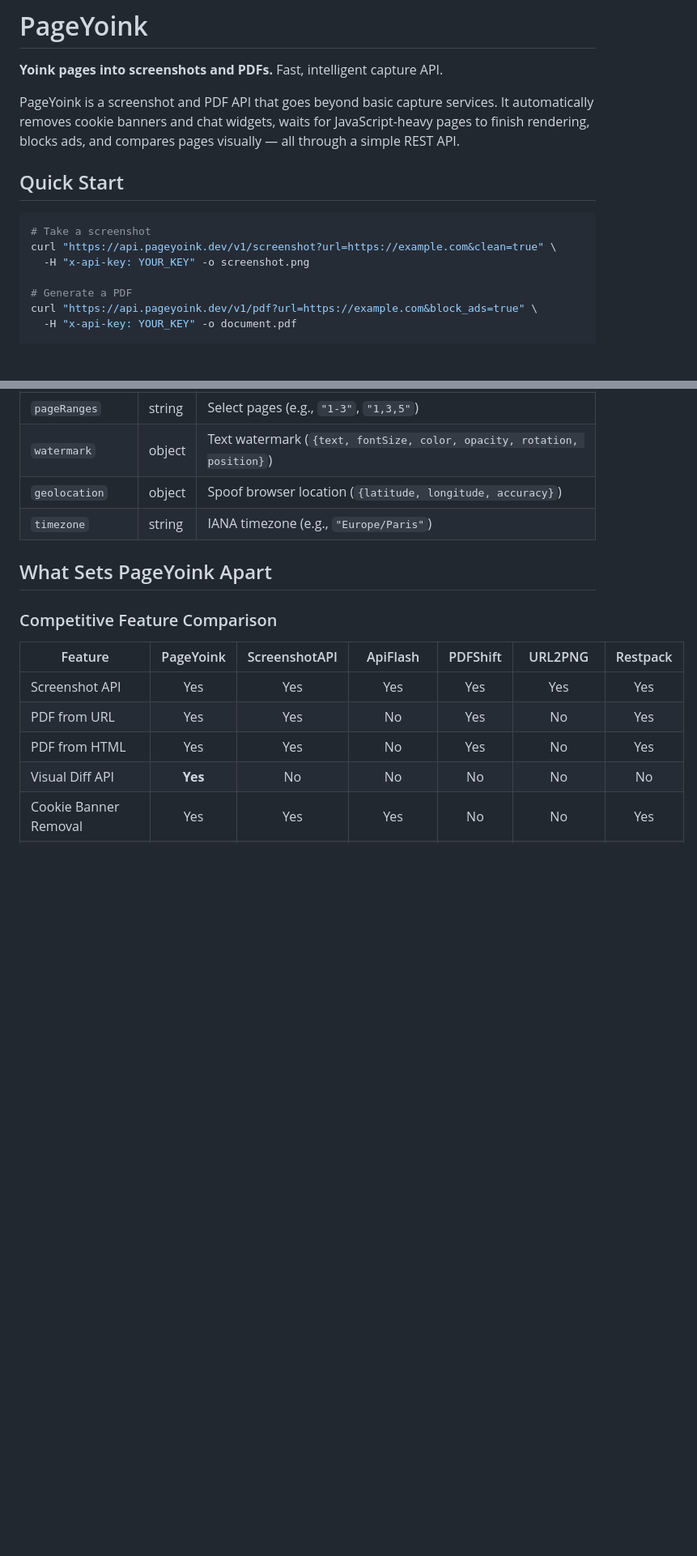
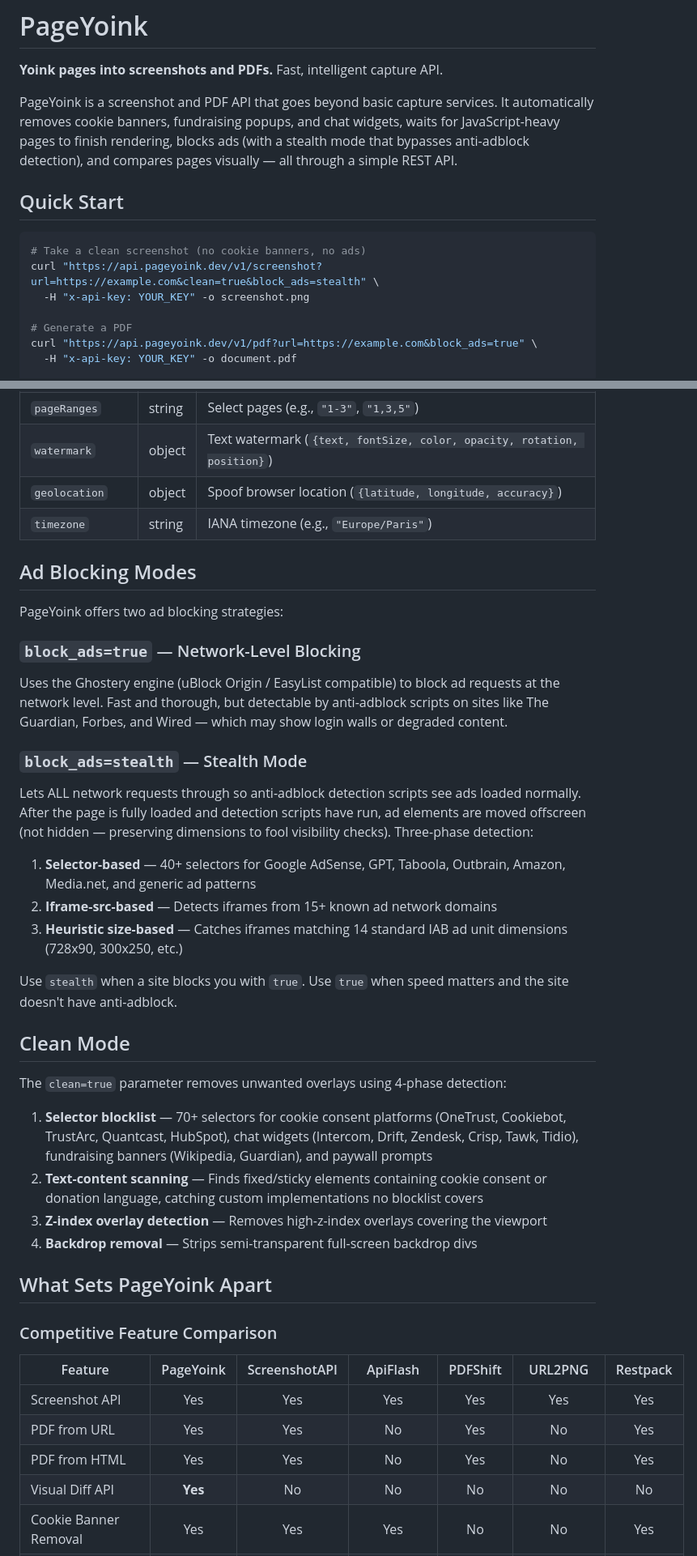
Before and after one commit to claudiusbirdwhistle/pageyoink, a Markdown page: README.md, 2 parts joined by grey strips. Shown at 81% size. Drawn GitHub-style; blank space fills up the shorter version.

````diff
--- a/README.md
+++ b/README.md
@@ -2,13 +2,13 @@
 
 **Yoink pages into screenshots and PDFs.** Fast, intelligent capture API.
 
-PageYoink is a screenshot and PDF API that goes beyond basic capture services. It automatically removes cookie banners and chat widgets, waits for JavaScript-heavy pages to finish rendering, blocks ads, and compares pages visually — all through a simple REST API.
+PageYoink is a screenshot and PDF API that goes beyond basic capture services. It automatically removes cookie banners, fundraising popups, and chat widgets, waits for JavaScript-heavy pages to finish rendering, blocks ads (with a stealth mode that bypasses anti-adblock detection), and compares pages visually — all through a simple REST API.
 
 ## Quick Start
 
 ```bash
-# Take a screenshot
-curl "https://api.pageyoink.dev/v1/screenshot?url=https://example.com&clean=true" \
+# Take a clean screenshot (no cookie banners, no ads)
+curl "https://api.pageyoink.dev/v1/screenshot?url=https://example.com&clean=true&block_ads=stealth" \
   -H "x-api-key: YOUR_KEY" -o screenshot.png
 
 # Generate a PDF
@@ -104,6 +105,31 @@ png, err := client.Screenshot(pageyoink.ScreenshotOptions{
 | `geolocation` | object | Spoof browser location (`{latitude, longitude, accuracy}`) |
 | `timezone` | string | IANA timezone (e.g., `"Europe/Paris"`) |
 
+## Ad Blocking Modes
+
+PageYoink offers two ad blocking strategies:
+
+### `block_ads=true` — Network-Level Blocking
+Uses the Ghostery engine (uBlock Origin / EasyList compatible) to block ad requests at the network level. Fast and thorough, but detectable by anti-adblock scripts on sites like The Guardian, Forbes, and Wired — which may show login walls or degraded content.
+
+### `block_ads=stealth` — Stealth Mode
+Lets ALL network requests through so anti-adblock detection scripts see ads loaded normally. After the page is fully loaded and detection scripts have run, ad elements are moved offscreen (not hidden — preserving dimensions to fool visibility checks). Three-phase detection:
+
+1. **Selector-based** — 40+ selectors for Google AdSense, GPT, Taboola, Outbrain, Amazon, Media.net, and generic ad patterns
+2. **Iframe-src-based** — Detects iframes from 15+ known ad network domains
+3. **Heuristic size-based** — Catches iframes matching 14 standard IAB ad unit dimensions (728x90, 300x250, etc.)
+
+Use `stealth` when a site blocks you with `true`. Use `true` when speed matters and the site doesn't have anti-adblock.
+
+## Clean Mode
+
+The `clean=true` parameter removes unwanted overlays using 4-phase detection:
+
+1. **Selector blocklist** — 70+ selectors for cookie consent platforms (OneTrust, Cookiebot, TrustArc, Quantcast, HubSpot), chat widgets (Intercom, Drift, Zendesk, Crisp, Tawk, Tidio), fundraising banners (Wikipedia, Guardian), and paywall prompts
+2. **Text-content scanning** — Finds fixed/sticky elements containing cookie consent or donation language, catching custom implementations no blocklist covers
+3. **Z-index overlay detection** — Removes high-z-index overlays covering the viewport
+4. **Backdrop removal** — Strips semi-transparent full-screen backdrop divs
+
 ## What Sets PageYoink Apart
 
 ### Competitive Feature Comparison
````
Also changed, not shown: other parts of README.md (+11 -7 lines).
